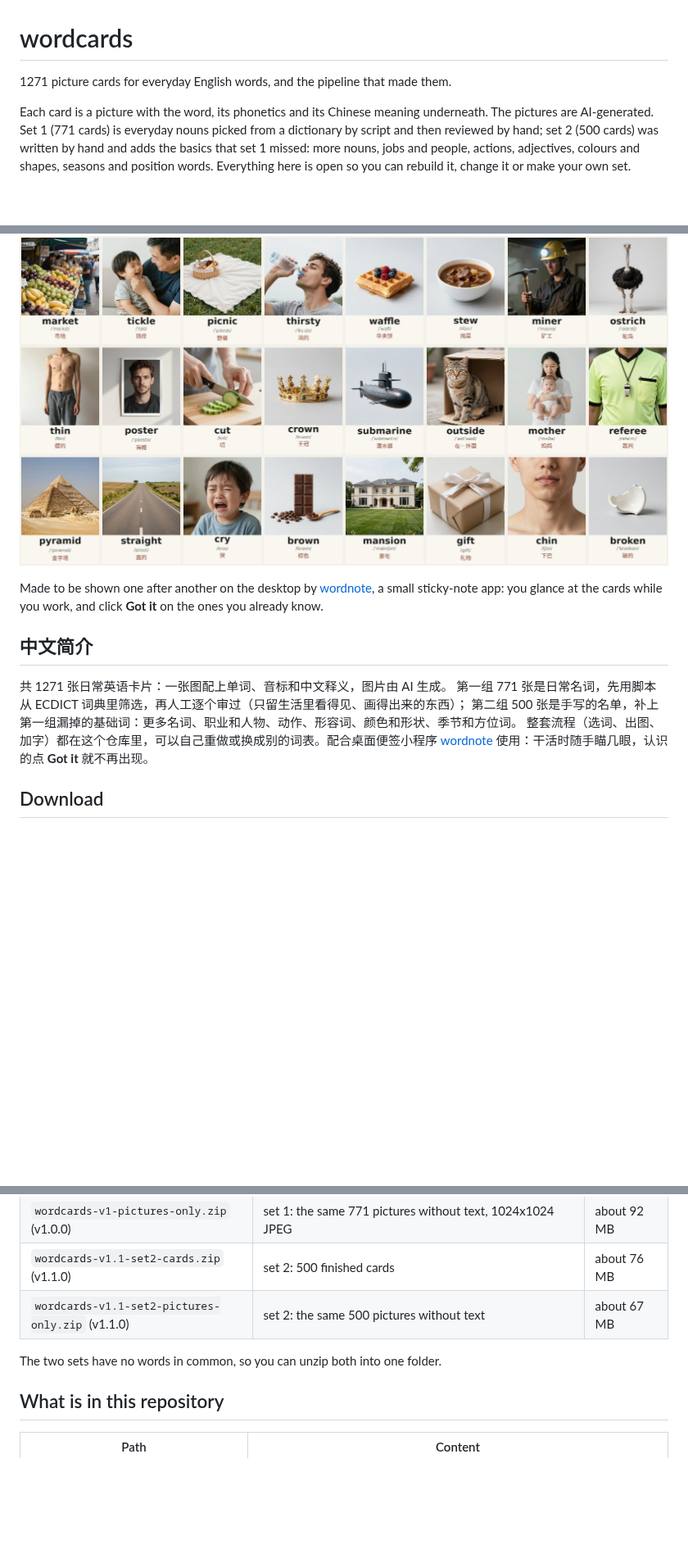
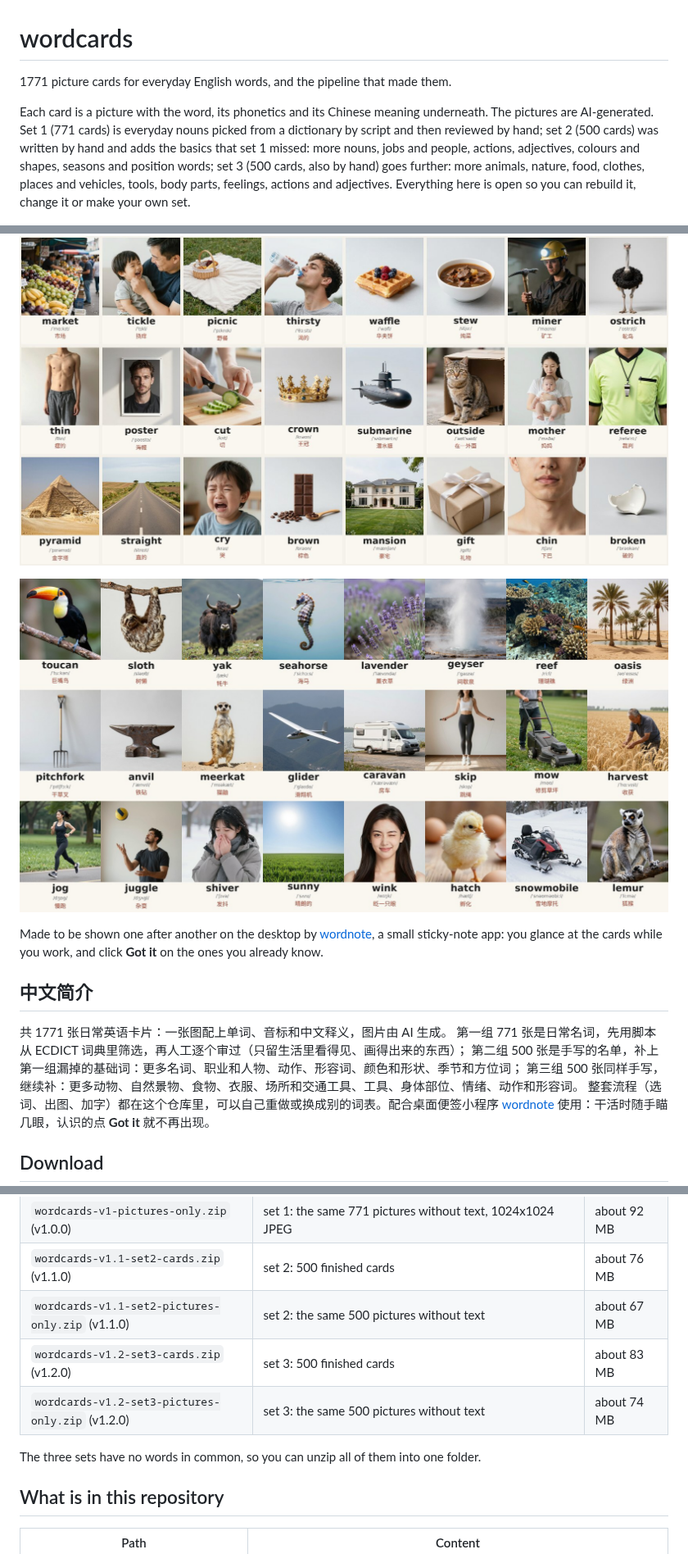
Before and after one commit to MichaelMuClaude/wordcards, a Markdown page: README.md, 3 parts joined by grey strips. Shown at 82% size. Drawn GitHub-style; pictures changed too: docs/overview3.jpg (added); blank space fills up the shorter version.

```diff
--- a/README.md
+++ b/README.md
@@ -1,16 +1,19 @@
 # wordcards
 
-1271 picture cards for everyday English words, and the pipeline that made them.
+1771 picture cards for everyday English words, and the pipeline that made them.
 
 Each card is a picture with the word, its phonetics and its Chinese meaning underneath. The pictures
 are AI-generated. Set 1 (771 cards) is everyday nouns picked from a dictionary by script and then
 reviewed by hand; set 2 (500 cards) was written by hand and adds the basics that set 1 missed: more
-nouns, jobs and people, actions, adjectives, colours and shapes, seasons and position words. Everything
-here is open so you can rebuild it, change it or make your own set.
+nouns, jobs and people, actions, adjectives, colours and shapes, seasons and position words; set 3
+(500 cards, also by hand) goes further: more animals, nature, food, clothes, places and vehicles, tools,
+body parts, feelings, actions and adjectives. Everything here is open so you can rebuild it, change it or make your own set.
 
 ![Some cards from set 1](docs/overview.jpg)
 
 ![Some cards from set 2](docs/overview2.jpg)
+
+![Some cards from set 3](docs/overview3.jpg)
 
 Made to be shown one after another on the desktop by [wordnote](https://github.com/MichaelMuClaude/wordnote),
 a small sticky-note app: you glance at the cards while you work, and click **Got it** on the ones you
@@ -18,9 +21,10 @@ already know.
 
 ## 中文简介
 
-共 1271 张日常英语卡片：一张图配上单词、音标和中文释义，图片由 AI 生成。
+共 1771 张日常英语卡片：一张图配上单词、音标和中文释义，图片由 AI 生成。
 第一组 771 张是日常名词，先用脚本从 ECDICT 词典里筛选，再人工逐个审过（只留生活里看得见、画得出来的东西）；
-第二组 500 张是手写的名单，补上第一组漏掉的基础词：更多名词、职业和人物、动作、形容词、颜色和形状、季节和方位词。
+第二组 500 张是手写的名单，补上第一组漏掉的基础词：更多名词、职业和人物、动作、形容词、颜色和形状、季节和方位词；
+第三组 500 张同样手写，继续补：更多动物、自然景物、食物、衣服、场所和交通工具、工具、身体部位、情绪、动作和形容词。
 整套流程（选词、出图、加字）都在这个仓库里，可以自己重做或换成别的词表。配合桌面便签小程序
 [wordnote](https://github.com/MichaelMuClaude/wordnote) 使用：干活时随手瞄几眼，认识的点 **Got it** 就不再出现。
 
@@ -35,8 +39,10 @@ The pictures are too big for the repository, so they are attached to the
 | `wordcards-v1-pictures-only.zip` (v1.0.0) | set 1: the same 771 pictures without text, 1024x1024 JPEG | about 92 MB |
 | `wordcards-v1.1-set2-cards.zip` (v1.1.0) | set 2: 500 finished cards | about 76 MB |
 | `wordcards-v1.1-set2-pictures-only.zip` (v1.1.0) | set 2: the same 500 pictures without text | about 67 MB |
+| `wordcards-v1.2-set3-cards.zip` (v1.2.0) | set 3: 500 finished cards | about 83 MB |
+| `wordcards-v1.2-set3-pictures-only.zip` (v1.2.0) | set 3: the same 500 pictures without text | about 74 MB |
 
-The two sets have no words in common, so you can unzip both into one folder.
+The three sets have no words in common, so you can unzip all of them into one folder.
 
 ## What is in this repository
 
```
Also changed, not shown: other parts of README.md (+26 -7 lines), 15 other files.
